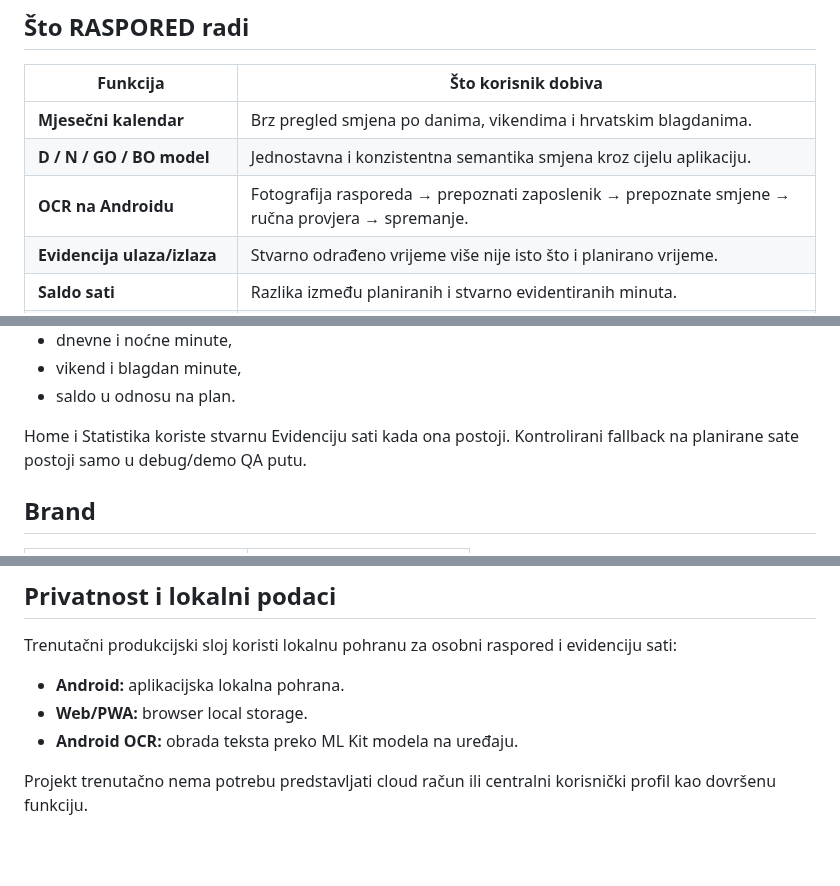
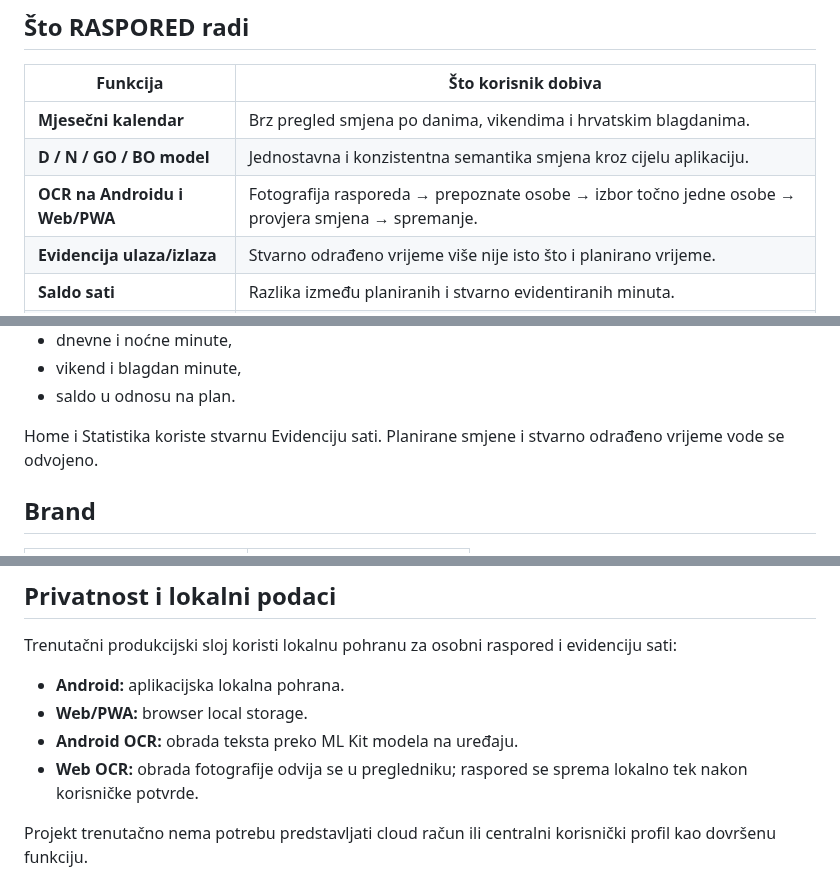
Before and after one commit to bren-wp/RASPORED, a Markdown page: README.md, 3 parts joined by grey strips. GitHub-like rendering; blank space fills up the shorter version.

```diff
--- a/README.md
+++ b/README.md
@@ -59,7 +59,7 @@ Aplikacija spaja pet glavnih tokova u jedno sučelje:
 | --- | --- |
 | **Mjesečni kalendar** | Brz pregled smjena po danima, vikendima i hrvatskim blagdanima. |
 | **D / N / GO / BO model** | Jednostavna i konzistentna semantika smjena kroz cijelu aplikaciju. |
-| **OCR na Androidu** | Fotografija rasporeda → prepoznati zaposlenik → prepoznate smjene → ručna provjera → spremanje. |
+| **OCR na Androidu i Web/PWA** | Fotografija rasporeda → prepoznate osobe → izbor točno jedne osobe → provjera smjena → spremanje. |
 | **Evidencija ulaza/izlaza** | Stvarno odrađeno vrijeme više nije isto što i planirano vrijeme. |
 | **Saldo sati** | Razlika između planiranih i stvarno evidentiranih minuta. |
 | **Noćni / vikend / blagdan sati** | Poseban pregled vremena odrađenog u relevantnim kategorijama. |
@@ -93,7 +94,7 @@ RASPORED zato odvojeno vodi:
 - vikend i blagdan minute,
 - saldo u odnosu na plan.
 
-Home i Statistika koriste stvarnu Evidenciju sati kada ona postoji. Kontrolirani fallback na planirane sate postoji samo u debug/demo QA putu.
+Home i Statistika koriste stvarnu Evidenciju sati. Planirane smjene i stvarno odrađeno vrijeme vode se odvojeno.
 
 ## Brand
 
@@ -160,6 +161,7 @@ Trenutačni produkcijski sloj koristi lokalnu pohranu za osobni raspored i evide
 - **Android:** aplikacijska lokalna pohrana.
 - **Web/PWA:** browser local storage.
 - **Android OCR:** obrada teksta preko ML Kit modela na uređaju.
+- **Web OCR:** obrada fotografije odvija se u pregledniku; raspored se sprema lokalno tek nakon korisničke potvrde.
 
 Projekt trenutačno nema potrebu predstavljati cloud račun ili centralni korisnički profil kao dovršenu funkciju.
 
```
Also changed, not shown: other parts of README.md (+10 -20 lines).
